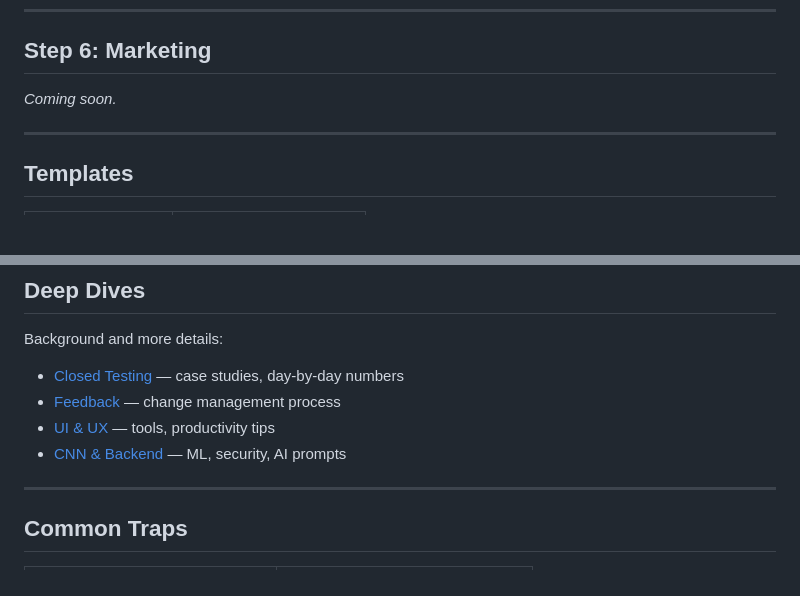
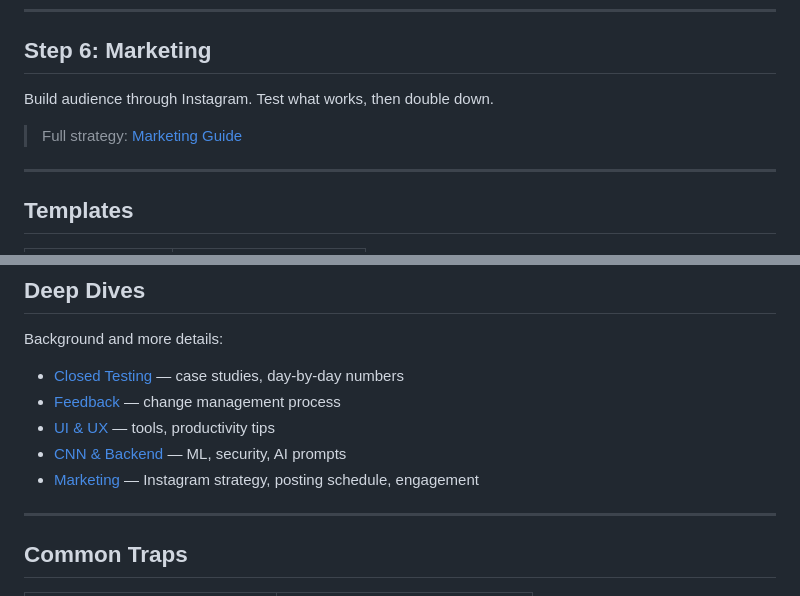
Before and after one commit to dotsystemsdevs/vibecoders-toolkit, a Markdown page: README.md, 2 parts joined by grey strips. Rendered like a GitHub page; blank space fills up the shorter version.

```diff
--- a/README.md
+++ b/README.md
@@ -191,7 +191,9 @@ ASO = making your app findable and attractive in the store.
 
 ## Step 6: Marketing
 
-*Coming soon.*
+Build audience through Instagram. Test what works, then double down.
+
+> Full strategy: [Marketing Guide](marketing.md)
 
 ---
 
@@ -212,6 +214,7 @@ Background and more details:
 - [Feedback](feedback.md) — change management process
 - [UI & UX](ui-ux.md) — tools, productivity tips
 - [CNN & Backend](cnn.md) — ML, security, AI prompts
+- [Marketing](marketing.md) — Instagram strategy, posting schedule, engagement
 
 ---
 
```
Also changed, not shown: marketing.md (added, +289 -0 lines).
